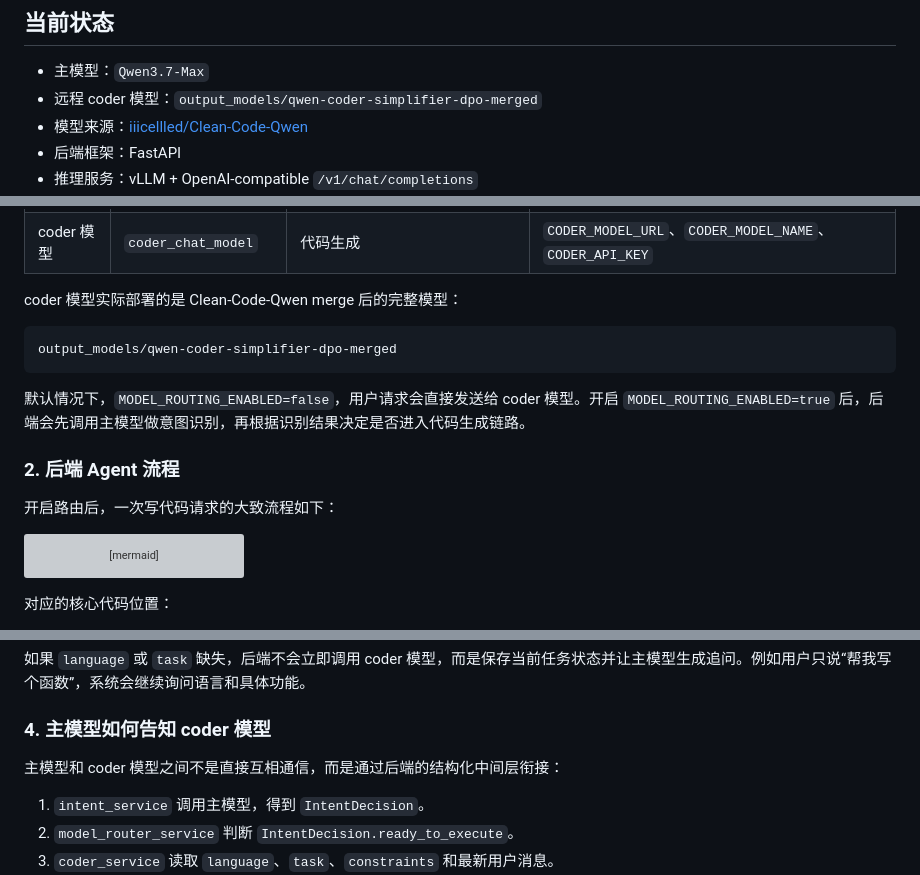
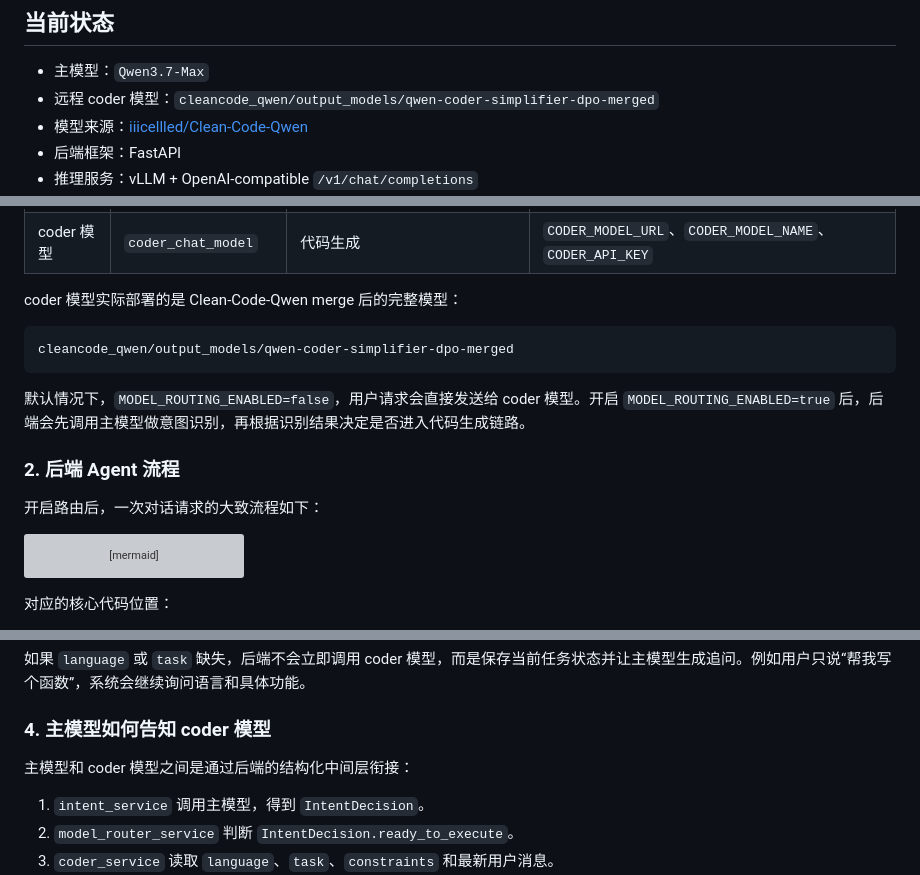
Before and after one commit to iiicellled/Clean-Code-Agent, a Markdown page: README.md, 3 parts joined by grey strips. Drawn GitHub-style; grey boxes are pictures that could not be loaded.

````diff
--- a/README.md
+++ b/README.md
@@ -9,7 +9,7 @@
 ## 当前状态
 
 - 主模型：`Qwen3.7-Max`
-- 远程 coder 模型：`output_models/qwen-coder-simplifier-dpo-merged`
+- 远程 coder 模型：`cleancode_qwen/output_models/qwen-coder-simplifier-dpo-merged`
 - 模型来源：[iiicellled/Clean-Code-Qwen](https://github.com/iiicellled/Clean-Code-Qwen)
 - 后端框架：FastAPI
 - 推理服务：vLLM + OpenAI-compatible `/v1/chat/completions`
@@ -31,14 +31,14 @@
 coder 模型实际部署的是 Clean-Code-Qwen merge 后的完整模型：
 
 ```text
-output_models/qwen-coder-simplifier-dpo-merged
+cleancode_qwen/output_models/qwen-coder-simplifier-dpo-merged
 ```
 
 默认情况下，`MODEL_ROUTING_ENABLED=false`，用户请求会直接发送给 coder 模型。开启 `MODEL_ROUTING_ENABLED=true` 后，后端会先调用主模型做意图识别，再根据识别结果决定是否进入代码生成链路。
 
 ### 2. 后端 Agent 流程
 
-开启路由后，一次写代码请求的大致流程如下：
+开启路由后，一次对话请求的大致流程如下：
 
 ```mermaid
 flowchart TD
@@ -103,7 +103,7 @@ unknown
 
 ### 4. 主模型如何告知 coder 模型
 
-主模型和 coder 模型之间不是直接互相通信，而是通过后端的结构化中间层衔接：
+主模型和 coder 模型之间是通过后端的结构化中间层衔接：
 
 1. `intent_service` 调用主模型，得到 `IntentDecision`。
 2. `model_router_service` 判断 `IntentDecision.ready_to_execute`。
````
Also changed, not shown: other parts of README.md (+4 -4 lines).
